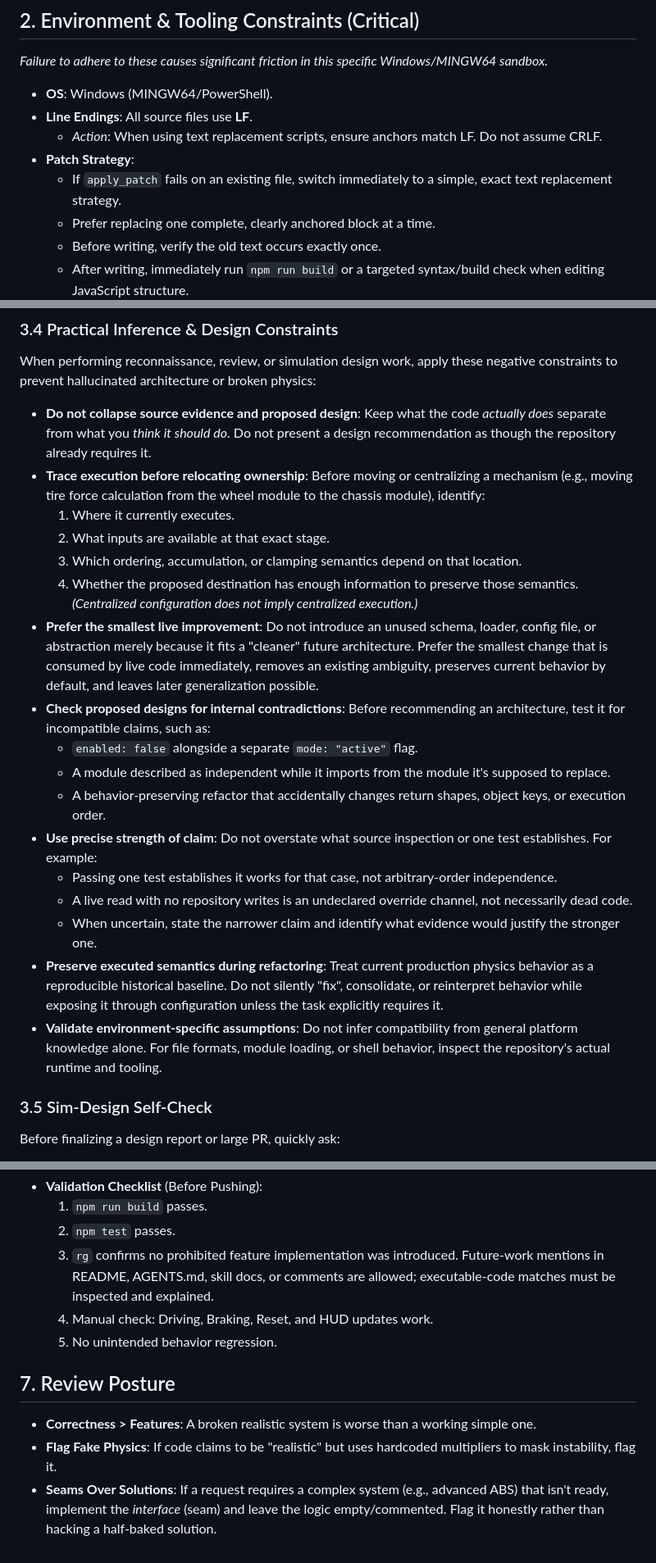
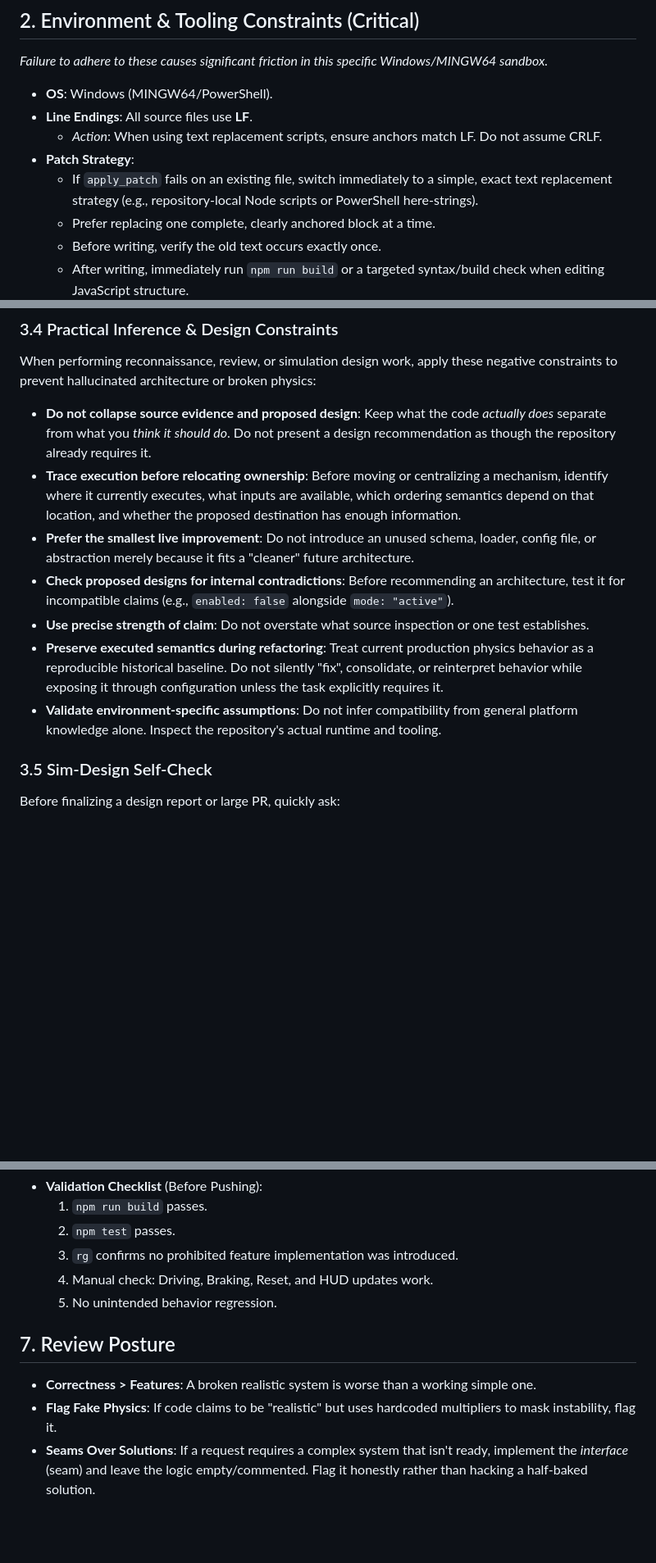
Before and after one commit to soyuz43/vehicle-sim, a Markdown page: AGENTS.md, 3 parts joined by grey strips. Shown at 82% size. GitHub-like rendering; blank space fills up the shorter version.

```diff
--- a/AGENTS.md
+++ b/AGENTS.md
@@ -16,7 +16,7 @@
 - **Line Endings**: All source files use **LF**.
   - *Action*: When using text replacement scripts, ensure anchors match LF. Do not assume CRLF.
 - **Patch Strategy**:
-  - If `apply_patch` fails on an existing file, switch immediately to a simple, exact text replacement strategy.
+  - If `apply_patch` fails on an existing file, switch immediately to a simple, exact text replacement strategy (e.g., repository-local Node scripts or PowerShell here-strings).
   - Prefer replacing one complete, clearly anchored block at a time.
   - Before writing, verify the old text occurs exactly once.
   - After writing, immediately run `npm run build` or a targeted syntax/build check when editing JavaScript structure.
@@ -201,23 +207,12 @@ When analyzing or describing this repository, you MUST:
 When performing reconnaissance, review, or simulation design work, apply these negative constraints to prevent hallucinated architecture or broken physics:
 
 - **Do not collapse source evidence and proposed design**: Keep what the code *actually does* separate from what you *think it should do*. Do not present a design recommendation as though the repository already requires it.
-- **Trace execution before relocating ownership**: Before moving or centralizing a mechanism (e.g., moving tire force calculation from the wheel module to the chassis module), identify:
-  1. Where it currently executes.
-  2. What inputs are available at that exact stage.
-  3. Which ordering, accumulation, or clamping semantics depend on that location.
-  4. Whether the proposed destination has enough information to preserve those semantics.
-  *(Centralized configuration does not imply centralized execution.)*
-- **Prefer the smallest live improvement**: Do not introduce an unused schema, loader, config file, or abstraction merely because it fits a "cleaner" future architecture. Prefer the smallest change that is consumed by live code immediately, removes an existing ambiguity, preserves current behavior by default, and leaves later generalization possible.
-- **Check proposed designs for internal contradictions**: Before recommending an architecture, test it for incompatible claims, such as:
-  - `enabled: false` alongside a separate `mode: "active"` flag.
-  - A module described as independent while it imports from the module it's supposed to replace.
-  - A behavior-preserving refactor that accidentally changes return shapes, object keys, or execution order.
-- **Use precise strength of claim**: Do not overstate what source inspection or one test establishes. For example:
-  - Passing one test establishes it works for that case, not arbitrary-order independence.
-  - A live read with no repository writes is an undeclared override channel, not necessarily dead code.
-  - When uncertain, state the narrower claim and identify what evidence would justify the stronger one.
+- **Trace execution before relocating ownership**: Before moving or centralizing a mechanism, identify where it currently executes, what inputs are available, which ordering semantics depend on that location, and whether the proposed destination has enough information.
+- **Prefer the smallest live improvement**: Do not introduce an unused schema, loader, config file, or abstraction merely because it fits a "cleaner" future architecture.
+- **Check proposed designs for internal contradictions**: Before recommending an architecture, test it for incompatible claims (e.g., `enabled: false` alongside `mode: "active"`).
+- **Use precise strength of claim**: Do not overstate what source inspection or one test establishes.
 - **Preserve executed semantics during refactoring**: Treat current production physics behavior as a reproducible historical baseline. Do not silently "fix", consolidate, or reinterpret behavior while exposing it through configuration unless the task explicitly requires it.
-- **Validate environment-specific assumptions**: Do not infer compatibility from general platform knowledge alone. For file formats, module loading, or shell behavior, inspect the repository's actual runtime and tooling.
+- **Validate environment-specific assumptions**: Do not infer compatibility from general platform knowledge alone. Inspect the repository's actual runtime and tooling.
 
 ### 3.5 Sim-Design Self-Check
 Before finalizing a design report or large PR, quickly ask:
@@ -280,11 +275,11 @@ Before finalizing a design report or large PR, quickly ask:
 - **Validation Checklist** (Before Pushing):
   1. `npm run build` passes.
   2. `npm test` passes.
-  3. `rg` confirms no prohibited feature implementation was introduced. Future-work mentions in README, AGENTS.md, skill docs, or comments are allowed; executable-code matches must be inspected and explained.
+  3. `rg` confirms no prohibited feature implementation was introduced.
   4. Manual check: Driving, Braking, Reset, and HUD updates work.
   5. No unintended behavior regression.
 
 ## 7. Review Posture
 - **Correctness > Features**: A broken realistic system is worse than a working simple one.
 - **Flag Fake Physics**: If code claims to be "realistic" but uses hardcoded multipliers to mask instability, flag it.
-- **Seams Over Solutions**: If a request requires a complex system (e.g., advanced ABS) that isn't ready, implement the *interface* (seam) and leave the logic empty/commented. Flag it honestly rather than hacking a half-baked solution.
+- **Seams Over Solutions**: If a request requires a complex system that isn't ready, implement the *interface* (seam) and leave the logic empty/commented. Flag it honestly rather than hacking a half-baked solution.
```
Also changed, not shown: other parts of AGENTS.md (+19 -13 lines).
